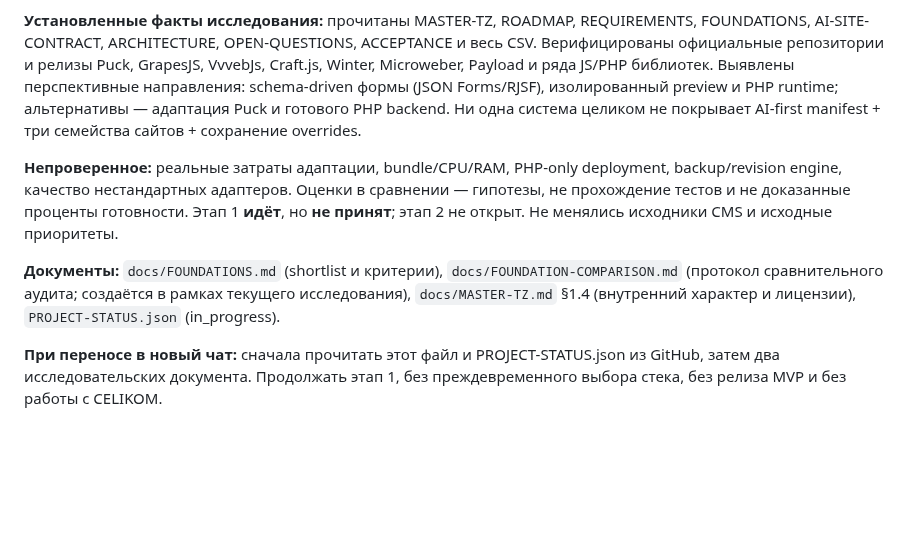
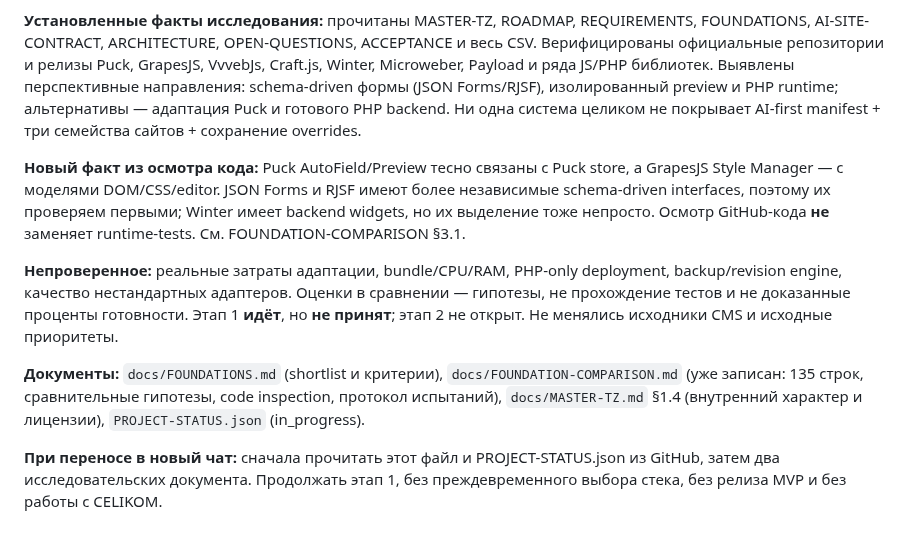
Before and after one commit to manufact-test/ai-site-cms, a Markdown page: docs/NEXT-CHAT.md, the part around the change. Rendered like a GitHub page; blank space fills up the shorter version.

Commit message:
docs: preserve stage 1 code-inspection findings in canonical checkpoint

```diff
--- a/docs/NEXT-CHAT.md
+++ b/docs/NEXT-CHAT.md
@@ -126,8 +126,11 @@
 
 **Установленные факты исследования:** прочитаны MASTER-TZ, ROADMAP, REQUIREMENTS, FOUNDATIONS, AI-SITE-CONTRACT, ARCHITECTURE, OPEN-QUESTIONS, ACCEPTANCE и весь CSV. Верифицированы официальные репозитории и релизы Puck, GrapesJS, VvvebJs, Craft.js, Winter, Microweber, Payload и ряда JS/PHP библиотек. Выявлены перспективные направления: schema-driven формы (JSON Forms/RJSF), изолированный preview и PHP runtime; альтернативы — адаптация Puck и готового PHP backend. Ни одна система целиком не покрывает AI-first manifest + три семейства сайтов + сохранение overrides.
 
+
+**Новый факт из осмотра кода:** Puck AutoField/Preview тесно связаны с Puck store, а GrapesJS Style Manager — с моделями DOM/CSS/editor. JSON Forms и RJSF имеют более независимые schema-driven interfaces, поэтому их проверяем первыми; Winter имеет backend widgets, но их выделение тоже непросто. Осмотр GitHub-кода **не** заменяет runtime-tests. См. FOUNDATION-COMPARISON §3.1.
+
 **Непроверенное:** реальные затраты адаптации, bundle/CPU/RAM, PHP-only deployment, backup/revision engine, качество нестандартных адаптеров. Оценки в сравнении — гипотезы, не прохождение тестов и не доказанные проценты готовности. Этап 1 **идёт**, но **не принят**; этап 2 не открыт. Не менялись исходники CMS и исходные приоритеты.
 
-**Документы:** `docs/FOUNDATIONS.md` (shortlist и критерии), `docs/FOUNDATION-COMPARISON.md` (протокол сравнительного аудита; создаётся в рамках текущего исследования), `docs/MASTER-TZ.md` §1.4 (внутренний характер и лицензии), `PROJECT-STATUS.json` (in_progress).
+**Документы:** `docs/FOUNDATIONS.md` (shortlist и критерии), `docs/FOUNDATION-COMPARISON.md` (уже записан: 135 строк, сравнительные гипотезы, code inspection, протокол испытаний), `docs/MASTER-TZ.md` §1.4 (внутренний характер и лицензии), `PROJECT-STATUS.json` (in_progress).
 
 **При переносе в новый чат:** сначала прочитать этот файл и PROJECT-STATUS.json из GitHub, затем два исследовательских документа. Продолжать этап 1, без преждевременного выбора стека, без релиза MVP и без работы с CELIKOM.
```
